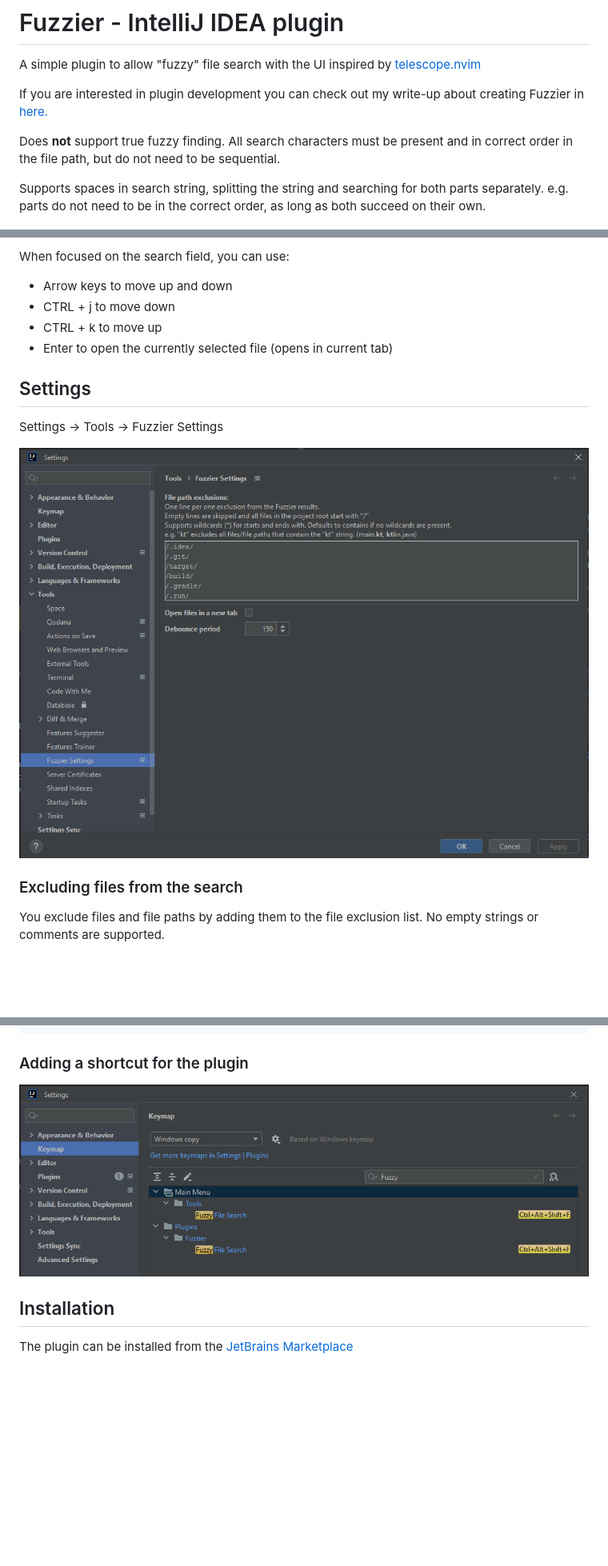
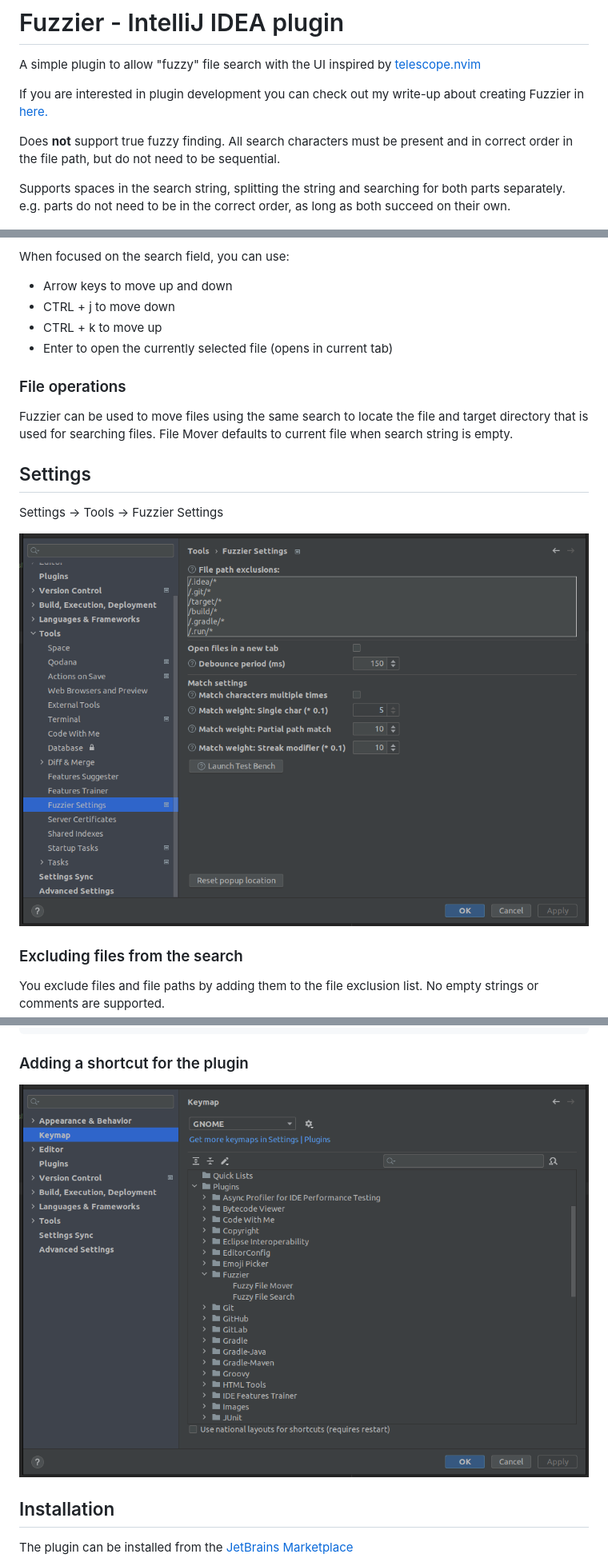
Before and after one commit to MituuZ/fuzzier, a Markdown page: readme.md, 3 parts joined by grey strips. Shown at 80% size. Rendered like a GitHub page; pictures changed too: assets/FuzzierSettings.png, assets/Shortcut.png; blank space fills up the shorter version.

Commit message:
Update screenshots and readme

```diff
--- a/readme.md
+++ b/readme.md
@@ -3,9 +3,11 @@ A simple plugin to allow "fuzzy" file search with the UI inspired by [telescope.
 
 If you are interested in plugin development you can check out my write-up about creating Fuzzier in [here.](https://mituuz.com/content/fuzzier_development.html)
 
-Does **not** support true fuzzy finding. All search characters must be present and in correct order in the file path, but do not need to be sequential.
+Does **not** support true fuzzy finding. All search characters must be present and in correct order in the file path,
+but do not need to be sequential.
 
-Supports spaces in search string, splitting the string and searching for both parts separately. e.g. parts do not need to be in the correct order, as long as both succeed on their own.
+Supports spaces in the search string, splitting the string and searching for both parts separately.
+e.g. parts do not need to be in the correct order, as long as both succeed on their own.
 
 ![The UI consist of three parts. A file list on the top left, search field on the bottom left and the preview pane on the right](assets/FuzzierUI.png "An image of the plugin UI")
 
@@ -19,6 +21,10 @@ When focused on the search field, you can use:
 - CTRL + j to move down
 - CTRL + k to move up
 - Enter to open the currently selected file (opens in current tab)
+
+### File operations
+Fuzzier can be used to move files using the same search to locate the file and target directory that is used for
+searching files. File Mover defaults to current file when search string is empty.
 
 ## Settings
 Settings → Tools → Fuzzier Settings
```
